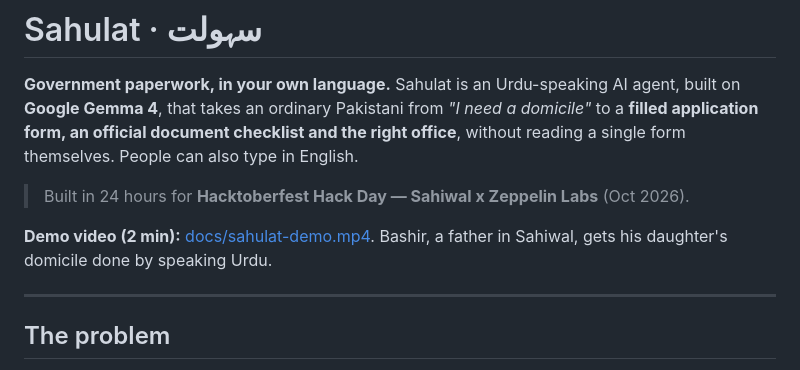
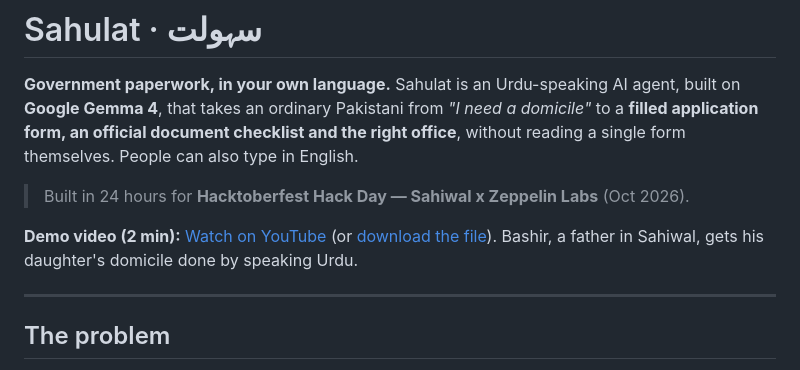
Before and after one commit to abdullahazhar202rr/sahulat, a Markdown page: README.md, the part around the change. Rendered like a GitHub page.

Commit message:
README: link demo video on YouTube

```diff
--- a/README.md
+++ b/README.md
@@ -5,7 +5,7 @@ Sahulat is an Urdu-speaking AI agent, built on **Google Gemma 4**, that takes an
 
 > Built in 24 hours for **Hacktoberfest Hack Day — Sahiwal x Zeppelin Labs** (Oct 2026).
 
-**Demo video (2 min):** [docs/sahulat-demo.mp4](docs/sahulat-demo.mp4). Bashir, a father in Sahiwal, gets his daughter's domicile done by speaking Urdu.
+**Demo video (2 min):** [Watch on YouTube](https://youtu.be/3i3CFLjCoGo) (or [download the file](docs/sahulat-demo.mp4)). Bashir, a father in Sahiwal, gets his daughter's domicile done by speaking Urdu.
 
 ---
 
```
